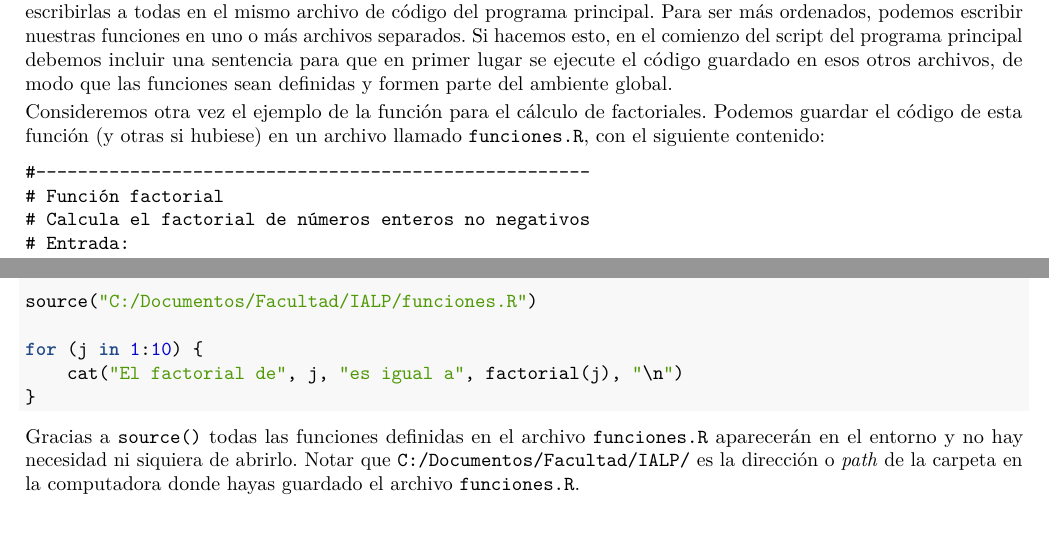
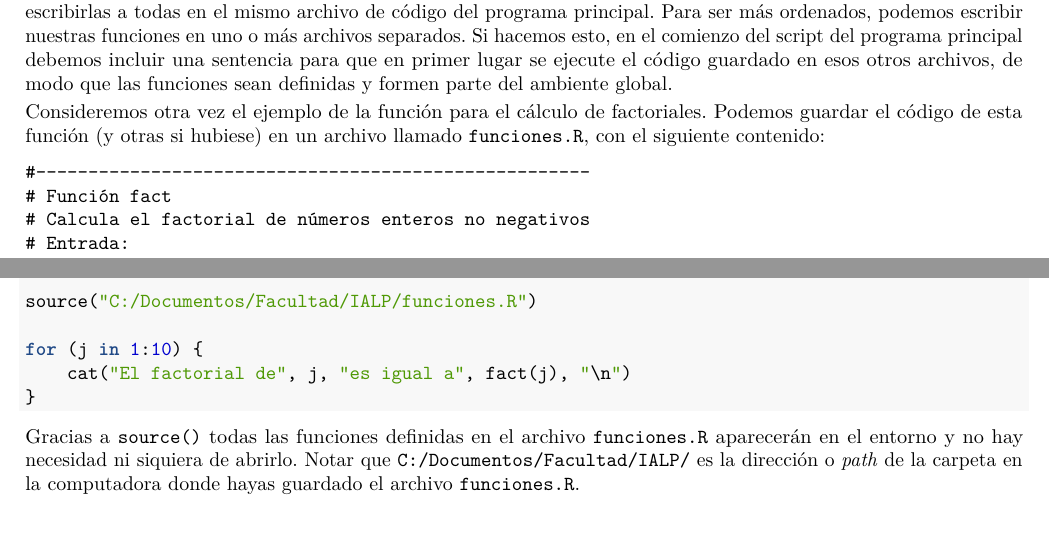
Before and after one commit to mpru/introprog, a LaTeX book (docs/introprog2021.tex): two parts of page 59 of 71, joined at a grey line, cut so that both start at the same text. Compiled offline with pdfLaTeX.

Commit message:
cambiar nombre de la funcion factorial

```diff
--- a/docs/introprog2021.tex
+++ b/docs/introprog2021.tex
@@ -243,7 +243,7 @@
 \makeatother
 \subtitle{Guía de estudio - Lic. en Estadística - FCEyE - UNR}
 \author{Mgs. Lic. Marcos Prunello (Prof.~Tit. Ord.)}
-\date{2021-05-31}
+\date{2021-06-03}
 
 \begin{document}
 \maketitle
@@ -2853,7 +2853,7 @@ ALGORITMO PRINCIPAL
 ALGORITMO: "Mostrar los factoriales de los 10 primeros naturales"
 COMENZAR
     PARA j DESDE 1 HASTA 10 HACER
-        ESCRIBIR "El factorial de " j " es igual a " factorial(j)
+        ESCRIBIR "El factorial de " j " es igual a " fact(j)
     FIN PARA
 FIN
 \end{verbatim}
@@ -3318,14 +3318,14 @@ Consideremos otra vez el ejemplo de la función para el cálculo de factoriales.
 
 \begin{verbatim}
 #-----------------------------------------------------
-# Función factorial
+# Función fact
 # Calcula el factorial de números enteros no negativos
 # Entrada:
 #       - n, entero no negativo
 # Salida:
 #       - el factorial de n
 #-----------------------------------------------------
-factorial <- function(n) {
+fact <- function(n) {
     resultado <- 1
     if (n > 0) {
         for (i in 1:n) {
@@ -3347,7 +3347,7 @@ Luego, en cualquier problema que requiera el cálculo de factoriales, vamos a pe
 \FunctionTok{source}\NormalTok{(}\StringTok{"C:/Documentos/Facultad/IALP/funciones.R"}\NormalTok{)}
 
 \ControlFlowTok{for}\NormalTok{ (j }\ControlFlowTok{in} \DecValTok{1}\SpecialCharTok{:}\DecValTok{10}\NormalTok{) \{}
-    \FunctionTok{cat}\NormalTok{(}\StringTok{"El factorial de"}\NormalTok{, j, }\StringTok{"es igual a"}\NormalTok{, }\FunctionTok{factorial}\NormalTok{(j), }\StringTok{"}\SpecialCharTok{\textbackslash{}n}\StringTok{"}\NormalTok{)}
+    \FunctionTok{cat}\NormalTok{(}\StringTok{"El factorial de"}\NormalTok{, j, }\StringTok{"es igual a"}\NormalTok{, }\FunctionTok{fact}\NormalTok{(j), }\StringTok{"}\SpecialCharTok{\textbackslash{}n}\StringTok{"}\NormalTok{)}
 \NormalTok{\}}
 \end{Highlighting}
 \end{Shaded}
```
Also changed, not shown: docs/introprog2021.tex (10 more changed lines), 12 other files.
